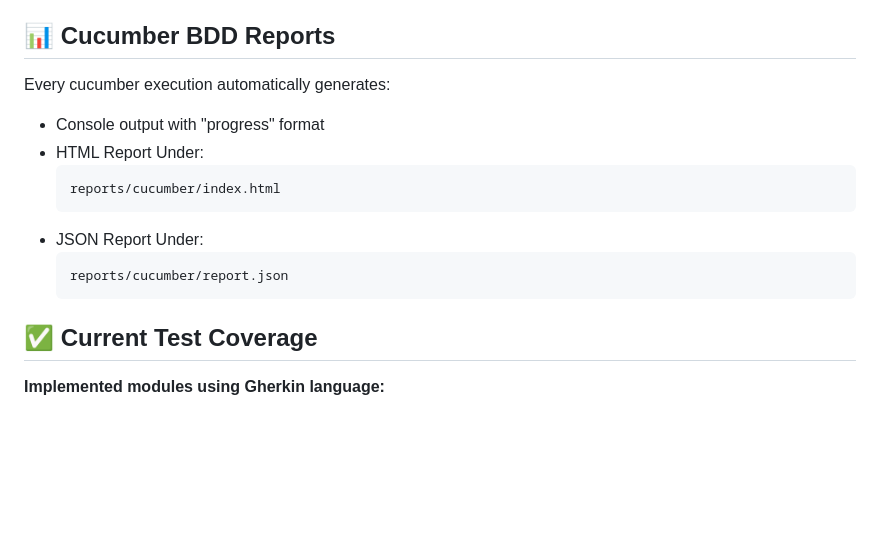
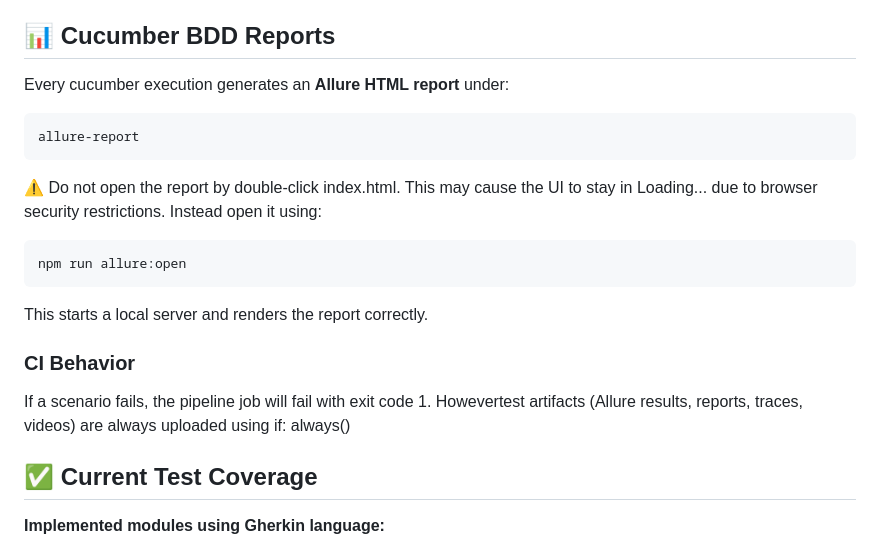
Before and after one commit to BernardoSJ/playwright-initial-project-bdd, a Markdown page: README.md, the part around the change. Rendered like a GitHub page; blank space fills up the shorter version.

Commit message:
Add updated README file

````diff
--- a/README.md
+++ b/README.md
@@ -44,17 +44,23 @@ This project includes a **GitHub Actions** workflow to run Playwright tests in C
 
 ## 📊 Cucumber BDD Reports
 
-Every cucumber execution automatically generates:
+Every cucumber execution generates an **Allure HTML report** under:
 
-* Console output with "progress" format
-* HTML Report Under:
-   ```bash
-   reports/cucumber/index.html
-   ```
-* JSON Report Under:
-   ```bash
-   reports/cucumber/report.json
-   ```
+```bash
+allure-report
+```
+⚠️ Do not open the report by double-click index.html.
+This may cause the UI to stay in Loading... due to browser security restrictions.
+Instead open it using:
+```bash
+npm run allure:open
+```
+This starts a local server and renders the report correctly.
+
+### CI Behavior
+
+If a scenario fails, the pipeline job will fail with exit code 1.
+Howevertest artifacts (Allure results, reports, traces, videos) are always uploaded using if: always()
 
 ## ✅ Current Test Coverage
 
````
